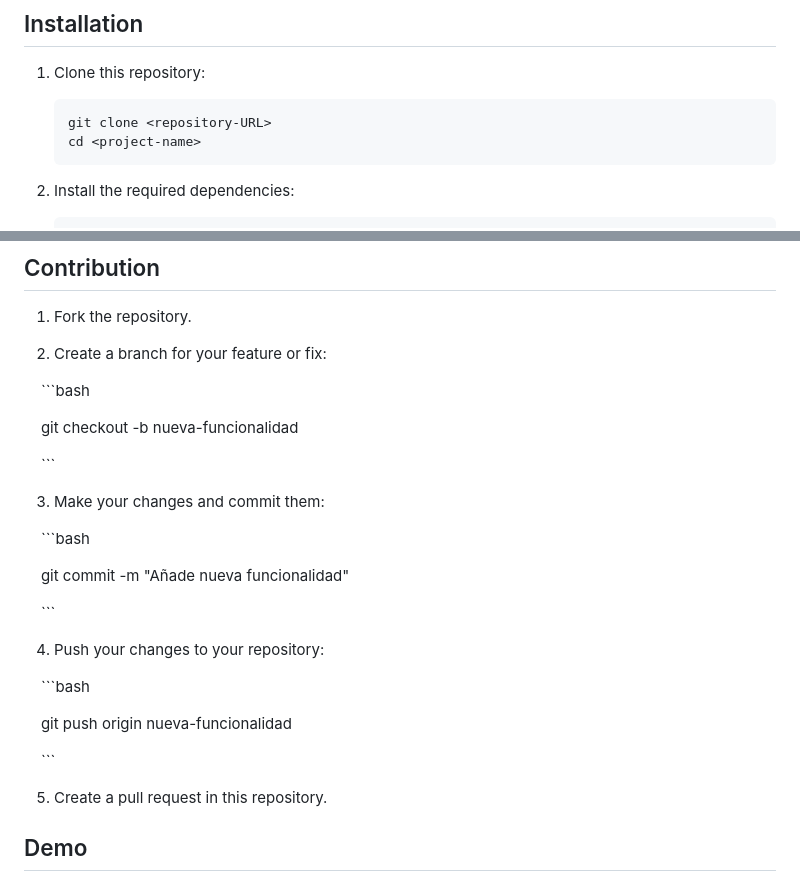
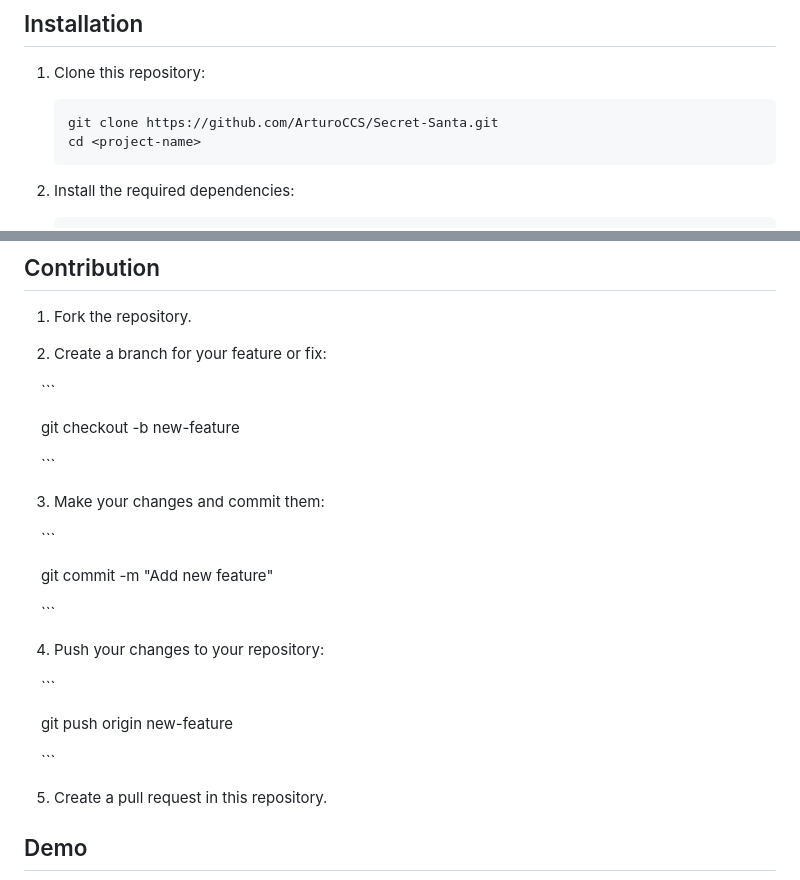
Before and after one commit to ArturoCCS/Secret-Santa, a Markdown page: README.md, 2 parts joined by grey strips. GitHub-like rendering.

````diff
--- a/README.md
+++ b/README.md
@@ -27,7 +27,7 @@ This application allows for easy and quick "Secret Santa" draws. Users can join
 1. Clone this repository:
 
     ```bash
-    git clone <repository-URL>
+    git clone https://github.com/ArturoCCS/Secret-Santa.git
     cd <project-name>
     ```
 
@@ -85,11 +85,13 @@ The server will start at http://localhost:8080 or the port configured in your se
 
 2. Create a branch for your feature or fix:
 
-    ```bash
+    ```
 
-    git checkout -b nueva-funcionalidad
+    git checkout -b new-feature
 
     ```
+
+
 
 
 
@@ -97,11 +99,12 @@ The server will start at http://localhost:8080 or the port configured in your se
 
 
 
-    ```bash
+    ```
 
-    git commit -m "Añade nueva funcionalidad"
+    git commit -m "Add new feature"
 
     ```
+
 
 
 
@@ -109,11 +112,13 @@ The server will start at http://localhost:8080 or the port configured in your se
 
 
 
-    ```bash
+    ```
 
-    git push origin nueva-funcionalidad
+    git push origin new-feature
+
 
     ```
+
 
 
 
````
